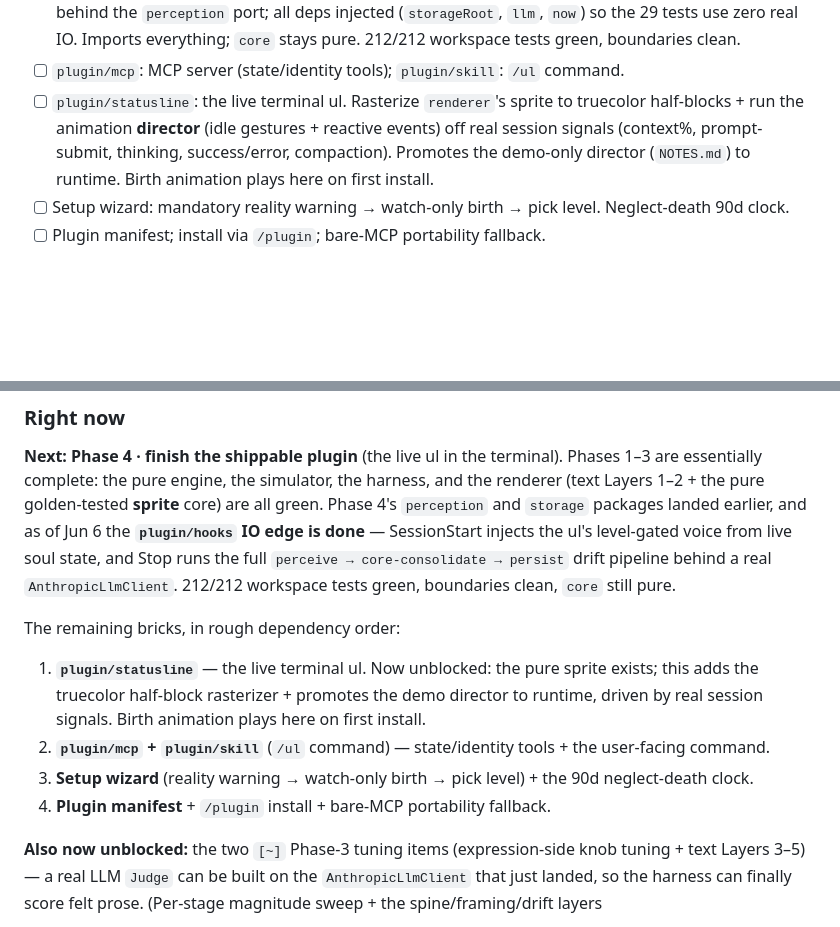
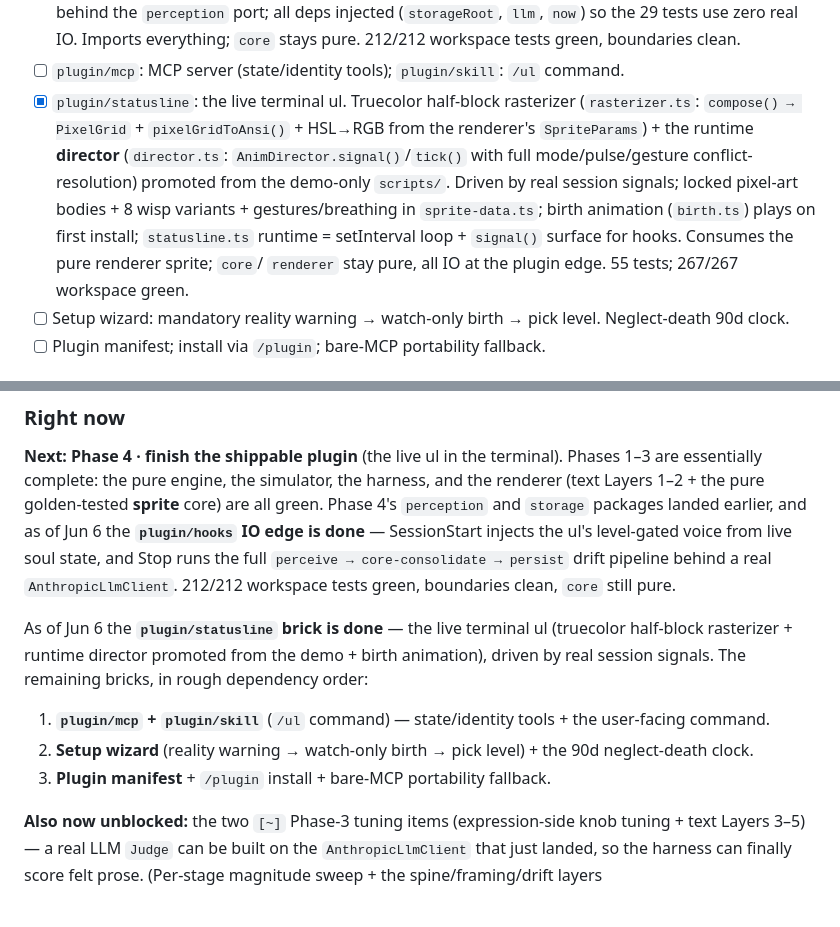
Before and after one commit to shott038/Saulene, a Markdown page: BUILD_GUIDE.md, 2 parts joined by grey strips. GitHub-like rendering; blank space fills up the shorter version.

Commit message:
Sync guidemap: plugin/statusline landed
Mark the statusline brick [x] (truecolor half-block rasterizer + runtime
director promoted from demo + birth animation; 267/267 tests green) and
repoint "Right now" — remaining Phase-4 bricks are now mcp/skill, setup
wizard, and the plugin manifest.

Co-Authored-By: Claude Opus 4.8 <noreply@anthropic.com>

```diff
--- a/BUILD_GUIDE.md
+++ b/BUILD_GUIDE.md
@@ -158,10 +158,14 @@ Legend: `[x]` done · `[~]` in progress · `[ ]` not started.
       (`storageRoot`, `llm`, `now`) so the 29 tests use zero real IO. Imports everything; `core` stays
       pure. 212/212 workspace tests green, boundaries clean.
 - [ ] `plugin/mcp`: MCP server (state/identity tools); `plugin/skill`: `/ul` command.
-- [ ] `plugin/statusline`: the live terminal ul. Rasterize `renderer`'s sprite to truecolor half-blocks +
-      run the animation **director** (idle gestures + reactive events) off real session signals
-      (context%, prompt-submit, thinking, success/error, compaction). Promotes the demo-only director
-      (`NOTES.md`) to runtime. Birth animation plays here on first install.
+- [x] `plugin/statusline`: the live terminal ul. Truecolor half-block rasterizer
+      (`rasterizer.ts`: `compose() → PixelGrid` + `pixelGridToAnsi()` + HSL→RGB from the renderer's
+      `SpriteParams`) + the runtime **director** (`director.ts`: `AnimDirector.signal()`/`tick()` with
+      full mode/pulse/gesture conflict-resolution) promoted from the demo-only `scripts/`. Driven by
+      real session signals; locked pixel-art bodies + 8 wisp variants + gestures/breathing in
+      `sprite-data.ts`; birth animation (`birth.ts`) plays on first install; `statusline.ts` runtime
+      = setInterval loop + `signal()` surface for hooks. Consumes the pure renderer sprite; `core`/
+      `renderer` stay pure, all IO at the plugin edge. 55 tests; 267/267 workspace green.
 - [ ] Setup wizard: mandatory reality warning → watch-only birth → pick level. Neglect-death 90d clock.
 - [ ] Plugin manifest; install via `/plugin`; bare-MCP portability fallback.
 
@@ -180,13 +184,12 @@ is done** — SessionStart injects the ul's level-gated voice from live soul sta
 the full `perceive → core-consolidate → persist` drift pipeline behind a real `AnthropicLlmClient`.
 212/212 workspace tests green, boundaries clean, `core` still pure.
 
-The remaining bricks, in rough dependency order:
-1. **`plugin/statusline`** — the live terminal ul. Now unblocked: the pure sprite exists; this adds
-   the truecolor half-block rasterizer + promotes the demo director to runtime, driven by real
-   session signals. Birth animation plays here on first install.
-2. **`plugin/mcp` + `plugin/skill`** (`/ul` command) — state/identity tools + the user-facing command.
-3. **Setup wizard** (reality warning → watch-only birth → pick level) + the 90d neglect-death clock.
-4. **Plugin manifest** + `/plugin` install + bare-MCP portability fallback.
+As of Jun 6 the **`plugin/statusline` brick is done** — the live terminal ul (truecolor half-block
+rasterizer + runtime director promoted from the demo + birth animation), driven by real session
+signals. The remaining bricks, in rough dependency order:
+1. **`plugin/mcp` + `plugin/skill`** (`/ul` command) — state/identity tools + the user-facing command.
+2. **Setup wizard** (reality warning → watch-only birth → pick level) + the 90d neglect-death clock.
+3. **Plugin manifest** + `/plugin` install + bare-MCP portability fallback.
 
 **Also now unblocked:** the two `[~]` Phase-3 tuning items (expression-side knob tuning + text
 Layers 3–5) — a real LLM `Judge` can be built on the `AnthropicLlmClient` that just landed, so the
```
